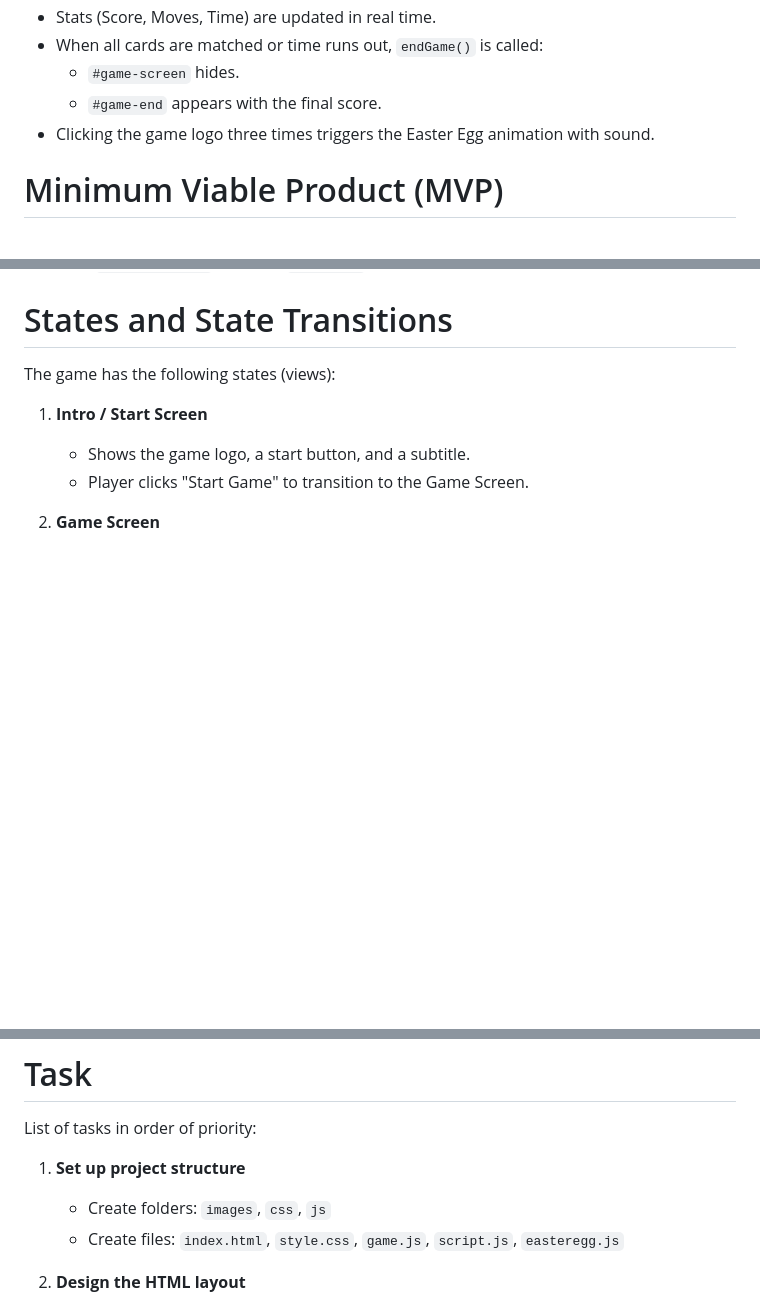
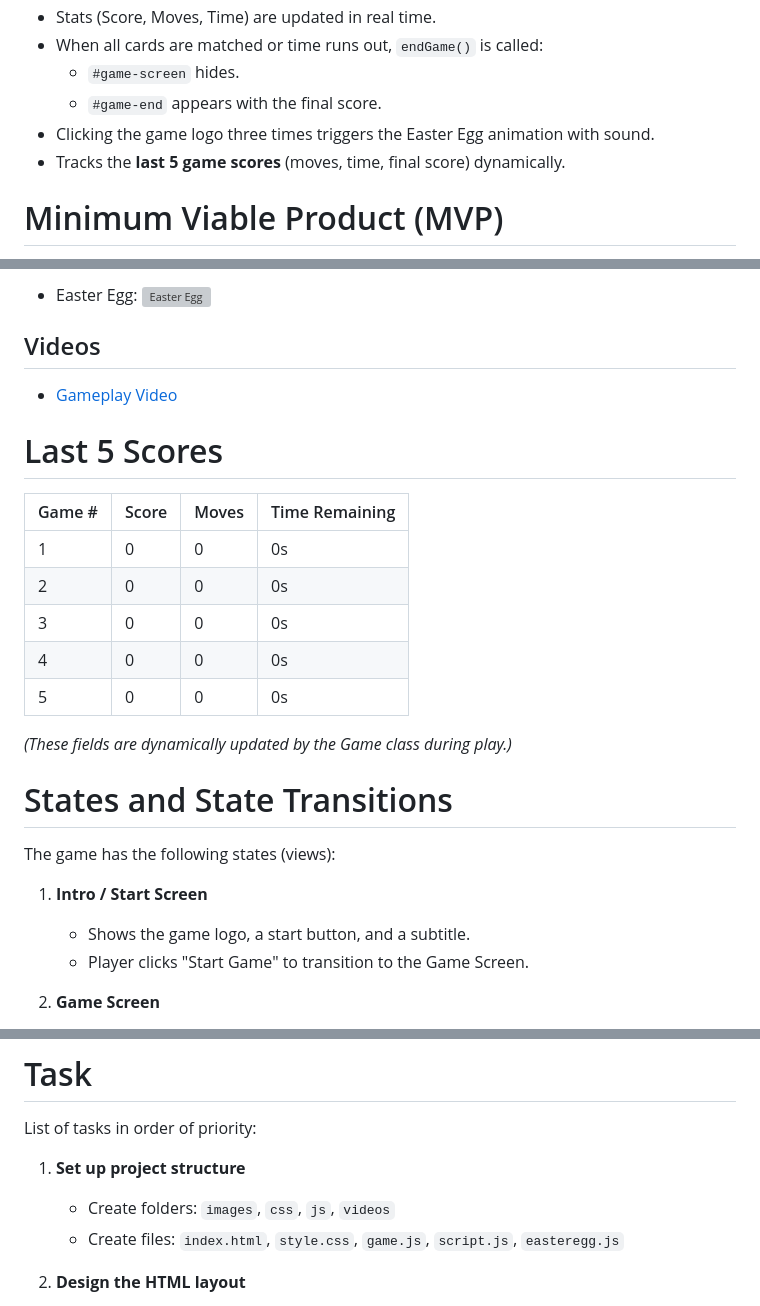
Before and after one commit to pablovqueiroz/dc-memory-game, a Markdown page: README.md, 3 parts joined by grey strips. Rendered like a GitHub page; blank space fills up the shorter version; grey boxes are pictures that could not be loaded.

```diff
--- a/README.md
+++ b/README.md
@@ -21,6 +21,7 @@ The game also features a hidden **Easter Egg** where DC heroes animate across th
   - `#game-screen` hides.
   - `#game-end` appears with the final score.
 - Clicking the game logo three times triggers the Easter Egg animation with sound.
+- Tracks the **last 5 game scores** (moves, time, final score) dynamically.
 
 # Minimum Viable Product (MVP)
 
@@ -175,3 +221,22 @@ This script handles the game's start, restart, sound toggle, logo clicks, and UI
+- Easter Egg:
+  ![Easter Egg](images/easter-egg-demo.gif)
+
+## Videos
+
+- [Gameplay Video](videos/gameplay.mp4)
+
+# Last 5 Scores
+
+| Game # | Score | Moves | Time Remaining |
+|--------|-------|-------|----------------|
+| 1      | 0     | 0     | 0s             |
+| 2      | 0     | 0     | 0s             |
+| 3      | 0     | 0     | 0s             |
+| 4      | 0     | 0     | 0s             |
+| 5      | 0     | 0     | 0s             |
+
+*(These fields are dynamically updated by the Game class during play.)*
+
 # States and State Transitions
 
 The game has the following states (views):
@@ -197,7 +262,7 @@ The game has the following states (views):
 List of tasks in order of priority:
 
 1. **Set up project structure**
-   - Create folders: `images`, `css`, `js`
+   - Create folders: `images`, `css`, `js`, `videos`
    - Create files: `index.html`, `style.css`, `game.js`, `script.js`, `easteregg.js`
 
 2. **Design the HTML layout**
```
Also changed, not shown: other parts of README.md (+49 -4 lines), images/game-screen.png (added), images/game-screen2.png (added), images/intro-screen.png (added), 7 other files.
